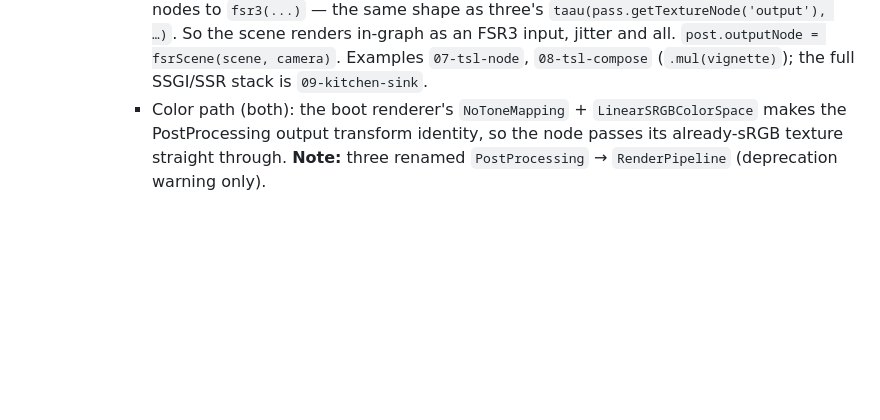
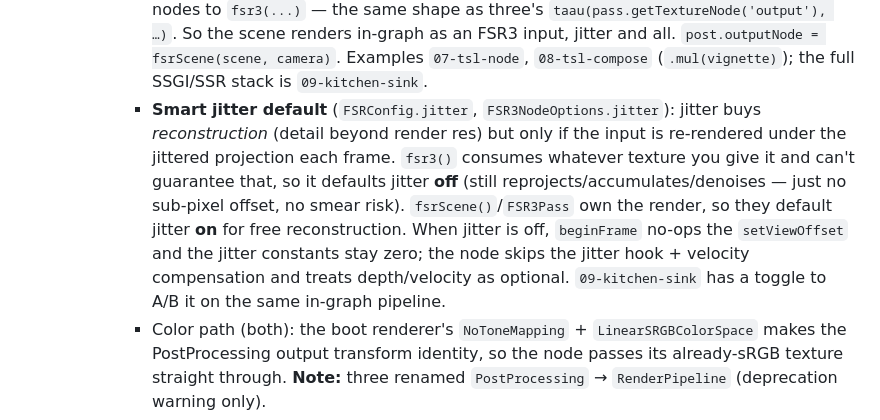
Before and after one commit to pmndrs/upscaler, a Markdown page: CLAUDE.md, the part around the change. Drawn GitHub-style; blank space fills up the shorter version.

Commit message:
docs: note smart jitter default in node roadmap
Co-Authored-By: Claude Opus 4.8 (1M context) <noreply@anthropic.com>

```diff
--- a/CLAUDE.md
+++ b/CLAUDE.md
@@ -168,6 +168,7 @@ variant on `06-screenspace-gi`, and expose new toggles in `02-fsr1-vs-fsr3`. Rem
     - **TSL nodes** (`src/FSR3Node.ts`, native TSL, no pmndrs dep) — "the future" surface. **One node, one code path** — modelled on three's own `FSR1Node` / `TAAUNode`:
       - **`fsr3(color, depth, velocity, camera, options)`** (`FSR3Node`) — the composable node, consumes reduced-res texture nodes and outputs the upscaled result. GPU-verified. **The key mechanism** (this is what a first attempt got wrong and rendered black): the inputs must be *graph dependencies* so three renders them in-graph, in dependency order, before this node's `updateBefore`. three discovers child nodes by walking the node's **own non-`_`-prefixed** properties (`Node._getChildren`) — our fields are `_`-prefixed, so `setup()` registers the inputs explicitly into `builder.getNodeProperties(this)` (exactly as `FSR1Node` does with `properties.textureNode`). With that, jitter (applied via the `onBeforeRenderPipeline` hook, like `TAAUNode`) lands because the inputs render *inside* the post render. The factory `convertToTexture`s the color (a no-op for texture/pass nodes, which is why reduced-res pass outputs keep their size — the caller controls input resolution). `FSRConfig` gained `renderWidth`/`renderHeight` so the node matches an externally-sized input exactly.
       - **`fsrScene(scene, camera, options)`** — a thin convenience, **not** a separate class: it builds `pass(scene, camera)` with a `{ output, velocity }` MRT at `1/ratio` and hands the texture nodes to `fsr3(...)` — the same shape as three's `taau(pass.getTextureNode('output'), …)`. So the scene renders in-graph as an FSR3 input, jitter and all. `post.outputNode = fsrScene(scene, camera)`. Examples `07-tsl-node`, `08-tsl-compose` (`.mul(vignette)`); the full SSGI/SSR stack is `09-kitchen-sink`.
+      - **Smart jitter default** (`FSRConfig.jitter`, `FSR3NodeOptions.jitter`): jitter buys *reconstruction* (detail beyond render res) but only if the input is re-rendered under the jittered projection each frame. `fsr3()` consumes whatever texture you give it and can't guarantee that, so it defaults jitter **off** (still reprojects/accumulates/denoises — just no sub-pixel offset, no smear risk). `fsrScene()`/`FSR3Pass` own the render, so they default jitter **on** for free reconstruction. When jitter is off, `beginFrame` no-ops the `setViewOffset` and the jitter constants stay zero; the node skips the jitter hook + velocity compensation and treats depth/velocity as optional. `09-kitchen-sink` has a toggle to A/B it on the same in-graph pipeline.
       - Color path (both): the boot renderer's `NoToneMapping` + `LinearSRGBColorSpace` makes the PostProcessing output transform identity, so the node passes its already-sRGB texture straight through. **Note:** three renamed `PostProcessing` → `RenderPipeline` (deprecation warning only).
       - **Resolved** (was an open question): the composable node *does* render its inputs in-graph, so an SSGI-in-a-graph pipeline jitters correctly and there's no owning-render/consuming-inputs split. An imperative pipeline that composites *outside* the post render (its own RT loop) still wants the raw `FSR3Upscaler` — `examples/06-screenspace-gi` stays on it as the imperative reference.
   - ~~MSAA-input support~~ — **dropped by design.** FSR's temporal path *is* the anti-aliaser (Native AA mode is exactly that), so the correct input is an aliased, single-sample, jittered render with MSAA **off** — MSAA is redundant with FSR's own AA, costs perf, and a multisampled texture can't even bind to the compute passes. (Stacking a *temporal* AA — TAA/`traa` — before FSR is worse still: double-jitter smear; example 06 already drops `traa` for this reason.) `FSR3Upscaler` warns once if handed a multisampled input (`_checkMsaa`).
```
